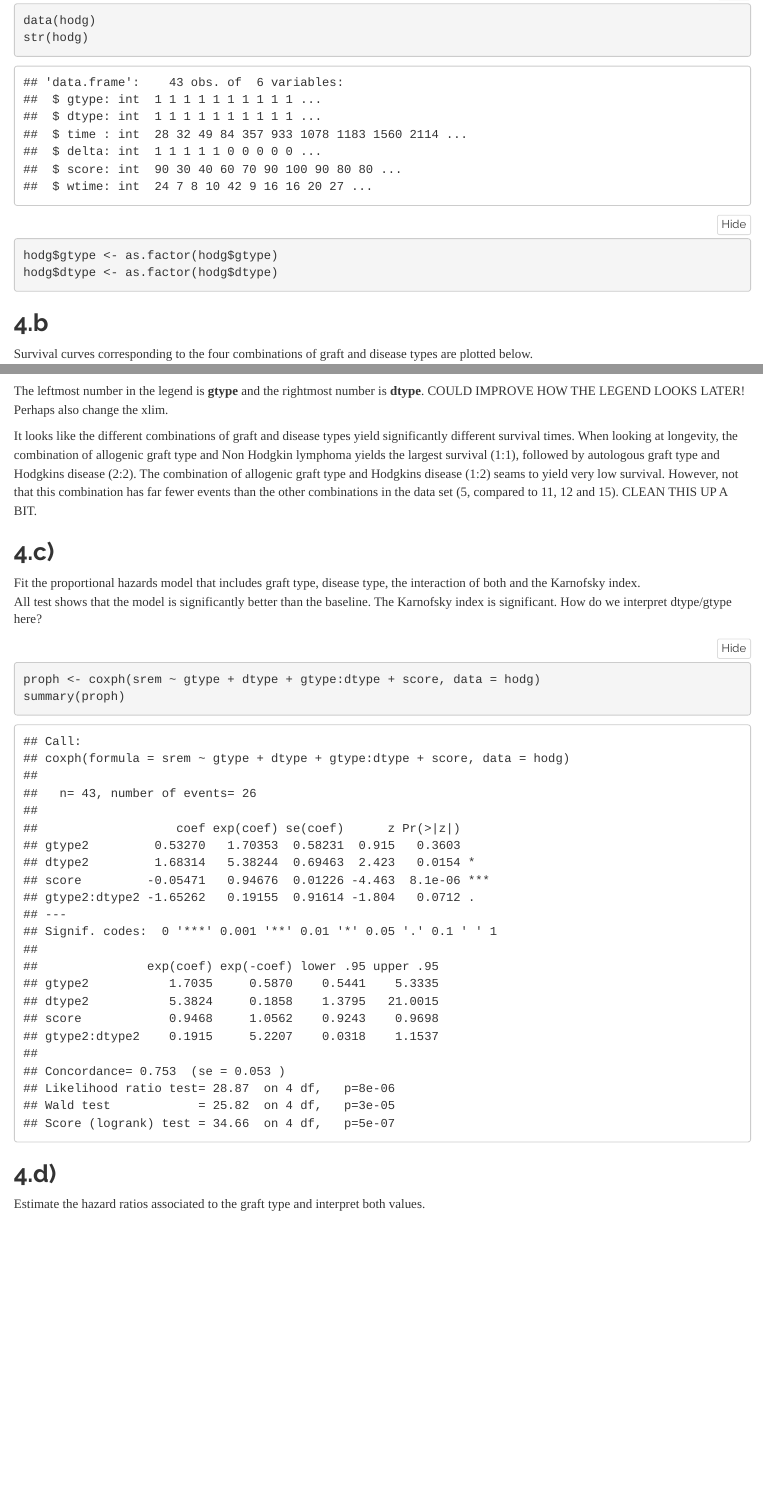
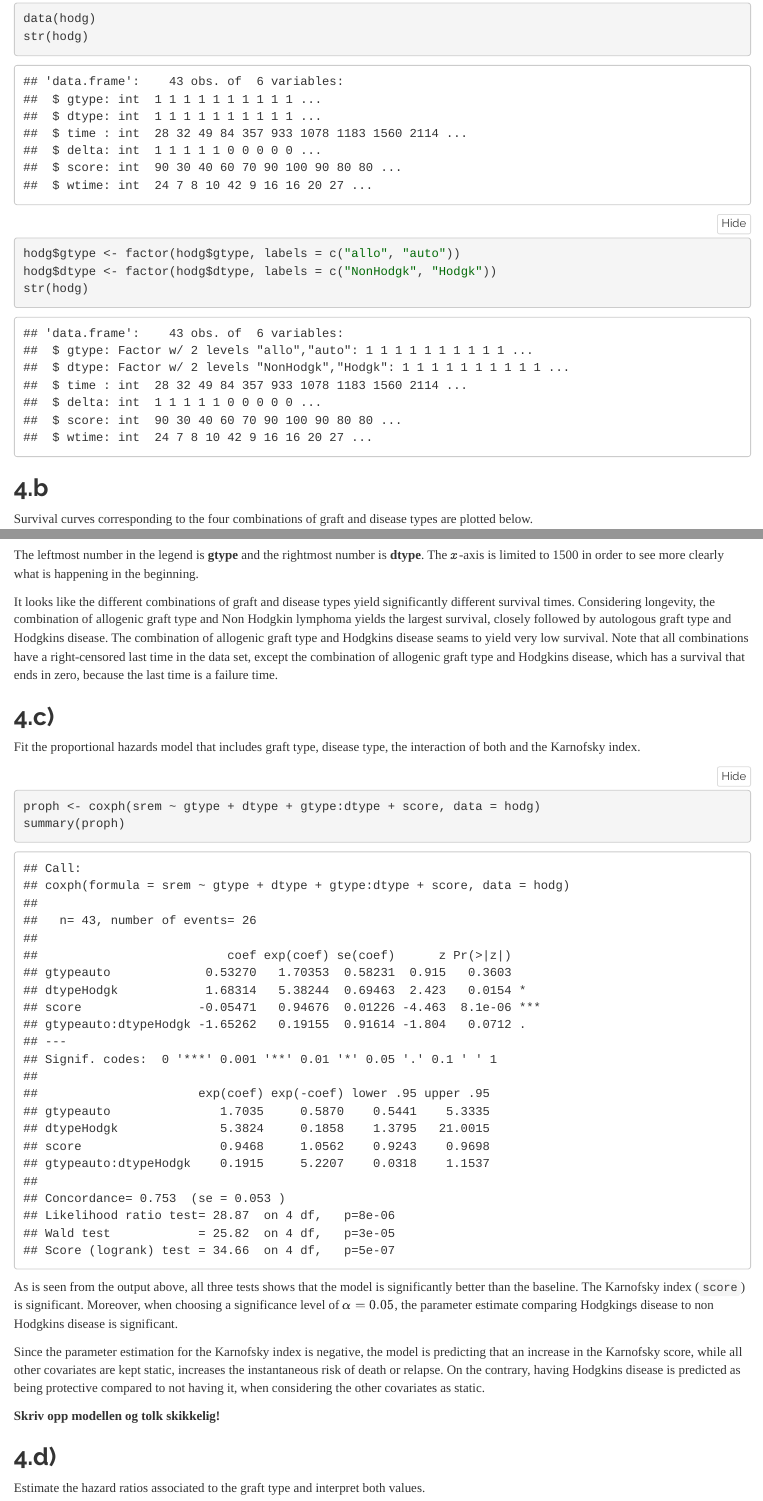
Before and after one commit to alexaoh/lifetime, an R Markdown document (Exercises3/Assignment3.Rmd): the page in a window 1100 px wide, from 6630 px down before the commit and from 6680 px down after it, so that both start at the same text, and a second part further down, joined at a grey line. Rendered offline with R 4.5, knitr and Pandoc, with nearby package versions; folded parts are opened; some code elsewhere in the file could not run offline.

Commit message:
Made some changes/additions in problem 4 (complete later)

````diff
--- a/Exercises3/Assignment3.Rmd
+++ b/Exercises3/Assignment3.Rmd
@@ -223,8 +223,9 @@ The variables **gtype** and **dtype** are turned into factors.
 ```{r}
 data(hodg)
 str(hodg)
-hodg$gtype <- as.factor(hodg$gtype)
-hodg$dtype <- as.factor(hodg$dtype)
+hodg$gtype <- factor(hodg$gtype, labels = c("allo", "auto"))
+hodg$dtype <- factor(hodg$dtype, labels = c("NonHodgk", "Hodgk"))
+str(hodg)
 ```
 
 ## 4.b
@@ -246,23 +247,25 @@ legend("bottomright", legend = levels(hodg$gtype:hodg$gtype),
        col = 1:4, lty = 1:4, lwd = 2, bty = "n")
 ```
 
-The leftmost number in the legend is **gtype** and the rightmost number is **dtype**. COULD IMPROVE HOW THE LEGEND LOOKS LATER! Perhaps also change the xlim.
+The leftmost number in the legend is **gtype** and the rightmost number is **dtype**. The $x$-axis is limited to 1500 in order to see more clearly what is happening in the beginning.
 
-It looks like the different combinations of graft and disease types yield significantly different survival times. When looking at longevity, the combination of allogenic graft type and Non Hodgkin lymphoma yields the largest survival (1:1), followed by autologous graft type and Hodgkins disease (2:2). The combination of allogenic graft type and Hodgkins disease (1:2) seams to yield very low survival. However, not that this combination has far fewer events than the other combinations in the data set (5, compared to 11, 12 and 15).
-CLEAN THIS UP A BIT.
+It looks like the different combinations of graft and disease types yield significantly different survival times. Considering longevity, the combination of allogenic graft type and Non Hodgkin lymphoma yields the largest survival, closely followed by autologous graft type and Hodgkins disease. The combination of allogenic graft type and Hodgkins disease seams to yield very low survival. Note that all combinations have a right-censored last time in the data set, except the combination of allogenic graft type and Hodgkins disease, which has a survival that ends in zero, because the last time is a failure time.
 
 ## 4.c)
 
 Fit the proportional hazards model that includes graft type, disease type, the interaction of both and the Karnofsky index.
-All test shows that the model is significantly better than the baseline.
-The Karnofsky index is significant.
-How do we interpret dtype/gtype here?
 
 
 ```{r}
 proph <- coxph(srem ~ gtype + dtype + gtype:dtype + score, data = hodg)
 summary(proph)
 ```
+
+As is seen from the output above, all three tests shows that the model is significantly better than the baseline. The Karnofsky index (`score`) is significant. Moreover, when choosing a significance level of $\alpha = 0.05$, the parameter estimate comparing Hodgkings disease to non Hodgkins disease is significant.
+
+Since the parameter estimation for the Karnofsky index is negative, the model is predicting that an increase in the Karnofsky score, while all other covariates are kept static, increases the instantaneous risk of death or relapse. On the contrary, having Hodgkins disease is predicted as being protective compared to not having it, when considering the other covariates as static.
+
+**Skriv opp modellen og tolk skikkelig!**
 
 ## 4.d)
 Estimate the hazard ratios associated to the graft type and interpret both values.
````
Also changed, not shown: Exercises3/Assignment3.html, Exercises3/Assignment3.Rmd (14 more changed lines).
